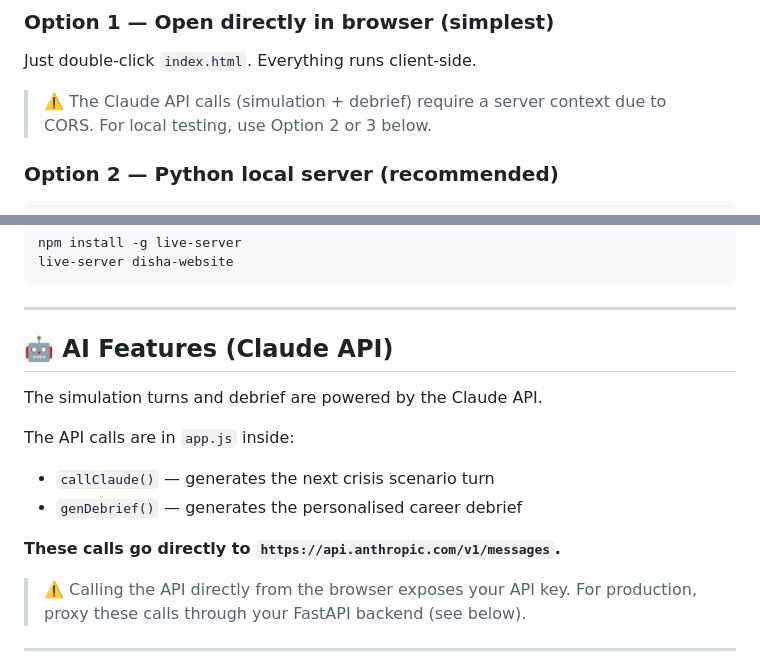
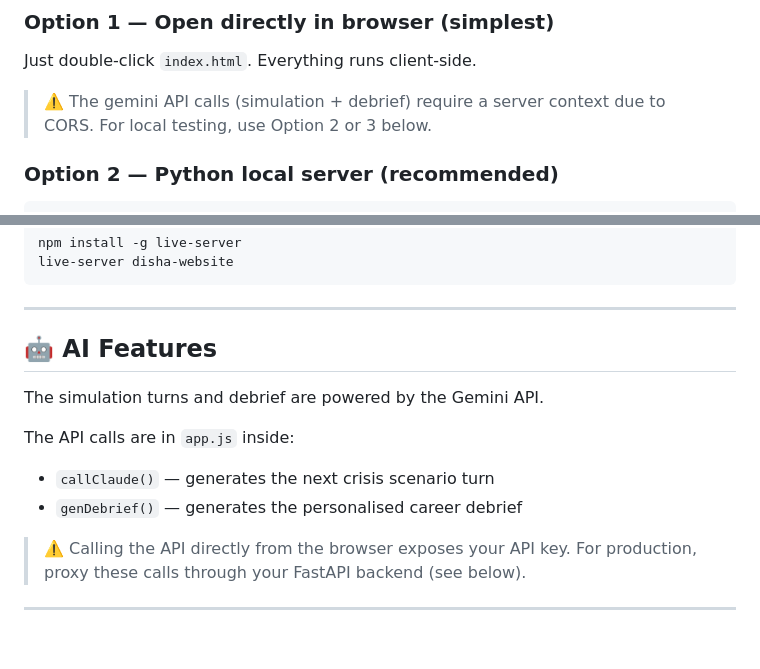
Before and after one commit to VikSage-0717/Disha-Career-simulation, a Markdown page: README.md, 2 parts joined by grey strips. Drawn GitHub-style; blank space fills up the shorter version.

```diff
--- a/README.md
+++ b/README.md
@@ -22,7 +22,7 @@ disha-website/
 ### Option 1 — Open directly in browser (simplest)
 Just double-click `index.html`. Everything runs client-side.
 
-> ⚠️ The Claude API calls (simulation + debrief) require a server context due to
+> ⚠️ The gemini API calls (simulation + debrief) require a server context due to
 > CORS. For local testing, use Option 2 or 3 below.
 
 ### Option 2 — Python local server (recommended)
@@ -40,15 +40,15 @@ live-server disha-website
 
 ---
 
-## 🤖 AI Features (Claude API)
+## 🤖 AI Features
 
-The simulation turns and debrief are powered by the Claude API.
+The simulation turns and debrief are powered by the Gemini API.
 
 The API calls are in `app.js` inside:
 - `callClaude()` — generates the next crisis scenario turn
 - `genDebrief()` — generates the personalised career debrief
 
-**These calls go directly to `https://api.anthropic.com/v1/messages`.**
+
 
 > ⚠️ Calling the API directly from the browser exposes your API key.
 > For production, proxy these calls through your FastAPI backend (see below).
```
